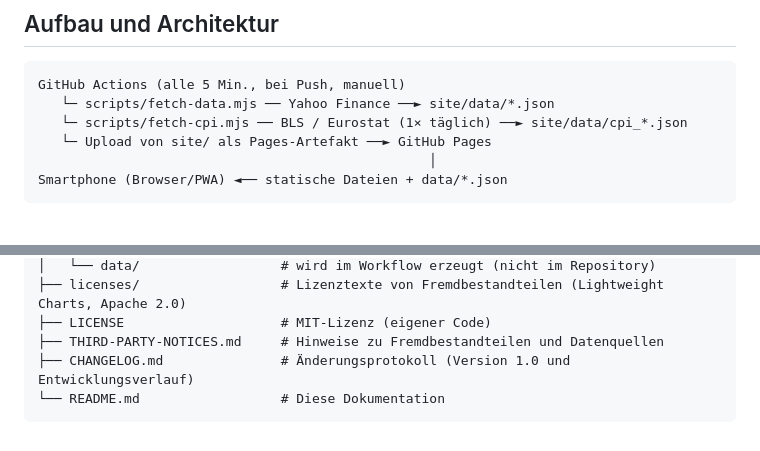
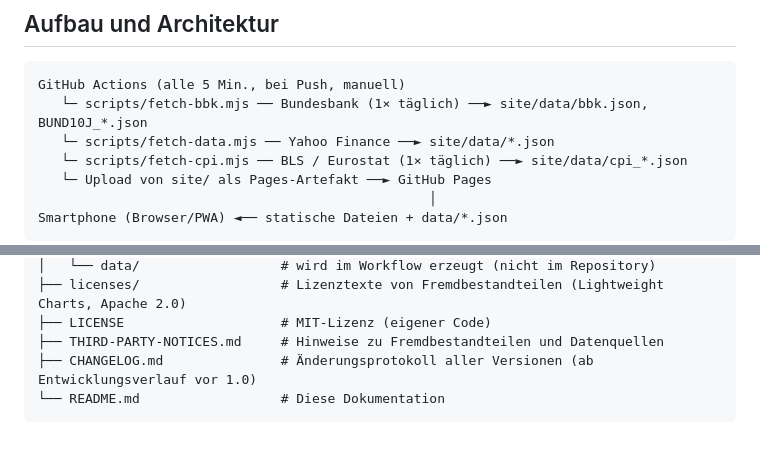
Before and after one commit to ExplorationSE/aktien-app, a Markdown page: README.md, 2 parts joined by grey strips. Drawn GitHub-style; blank space fills up the shorter version.

````diff
--- a/README.md
+++ b/README.md
@@ -160,6 +160,7 @@ Mit „Real“ werden die Kurse inflationsbereinigt – mit „Kurs“ als Preis
 
 ```
 GitHub Actions (alle 5 Min., bei Push, manuell)
+   └─ scripts/fetch-bbk.mjs ── Bundesbank (1× täglich) ──► site/data/bbk.json, BUND10J_*.json
    └─ scripts/fetch-data.mjs ── Yahoo Finance ──► site/data/*.json
    └─ scripts/fetch-cpi.mjs ── BLS / Eurostat (1× täglich) ──► site/data/cpi_*.json
    └─ Upload von site/ als Pages-Artefakt ──► GitHub Pages
@@ -242,6 +243,6 @@ Die Währung wird automatisch aus den Yahoo-Daten übernommen (bekannte Symbole:
 ├── licenses/                  # Lizenztexte von Fremdbestandteilen (Lightweight Charts, Apache 2.0)
 ├── LICENSE                    # MIT-Lizenz (eigener Code)
 ├── THIRD-PARTY-NOTICES.md     # Hinweise zu Fremdbestandteilen und Datenquellen
-├── CHANGELOG.md               # Änderungsprotokoll (Version 1.0 und Entwicklungsverlauf)
+├── CHANGELOG.md               # Änderungsprotokoll aller Versionen (ab Entwicklungsverlauf vor 1.0)
 └── README.md                  # Diese Dokumentation
 ```
````
Also changed, not shown: other parts of README.md (+6 -6 lines), CHANGELOG.md (+1 -1 lines).
